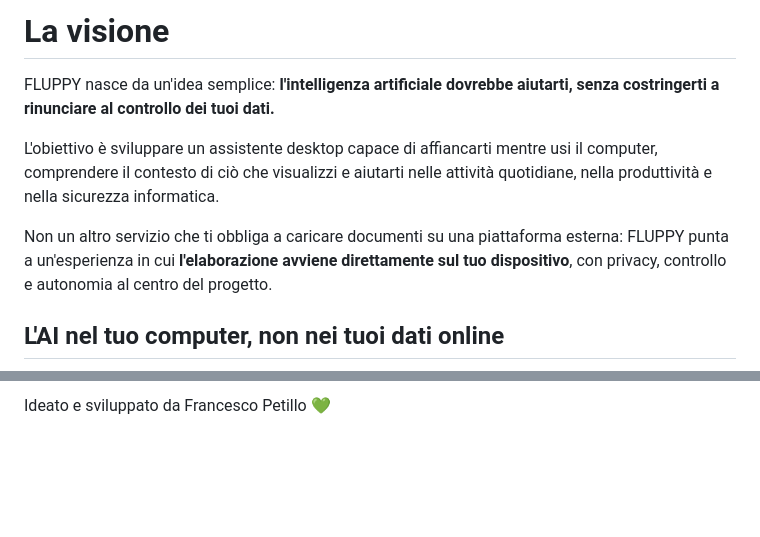
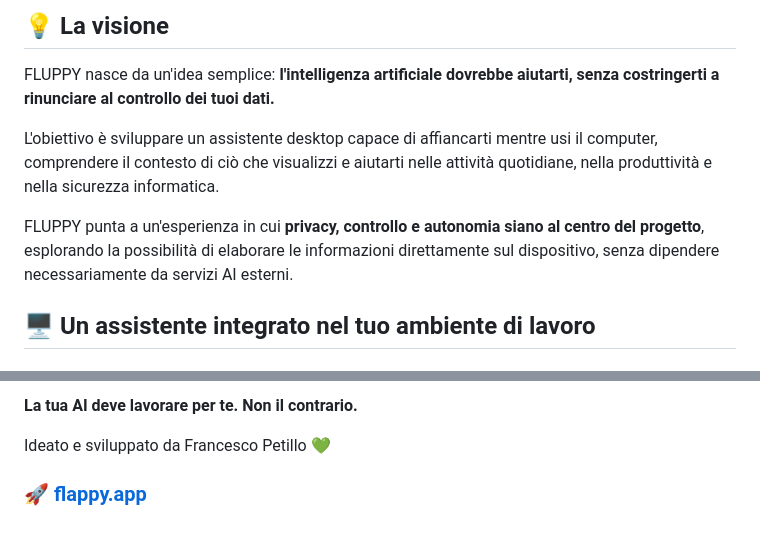
Before and after one commit to FrancescoPetillo/Fluppy-website, a Markdown page: README.md, 2 parts joined by grey strips. GitHub-like rendering; blank space fills up the shorter version.

```diff
--- a/README.md
+++ b/README.md
@@ -11,12 +12,11 @@
 
-
-# La visione
+## 💡 La visione
 
 FLUPPY nasce da un'idea semplice: **l'intelligenza artificiale dovrebbe aiutarti, senza costringerti a rinunciare al controllo dei tuoi dati.**
 
 L'obiettivo è sviluppare un assistente desktop capace di affiancarti mentre usi il computer, comprendere il contesto di ciò che visualizzi e aiutarti nelle attività quotidiane, nella produttività e nella sicurezza informatica.
 
-Non un altro servizio che ti obbliga a caricare documenti su una piattaforma esterna: FLUPPY punta a un'esperienza in cui **l'elaborazione avviene direttamente sul tuo dispositivo**, con privacy, controllo e autonomia al centro del progetto.
+FLUPPY punta a un'esperienza in cui **privacy, controllo e autonomia siano al centro del progetto**, esplorando la possibilità di elaborare le informazioni direttamente sul dispositivo, senza dipendere necessariamente da servizi AI esterni.
 
-## L'AI nel tuo computer, non nei tuoi dati online
+## 🖥️ Un assistente integrato nel tuo ambiente di lavoro
 
@@ -75,2 +77,10 @@ Il progetto esplora possibili integrazioni con Microsoft Defender, Splunk, Micro
 
-Ideato e sviluppato da Francesco Petillo 💚
+<p align="center">
+
+  **La tua AI deve lavorare per te. Non il contrario.**
+
+  Ideato e sviluppato da Francesco Petillo 💚
+
+  ### 🚀 [flappy.app](https://fluppy-tau.vercel.app/)
+
+</p>
```
Also changed, not shown: other parts of README.md (+29 -26 lines).
